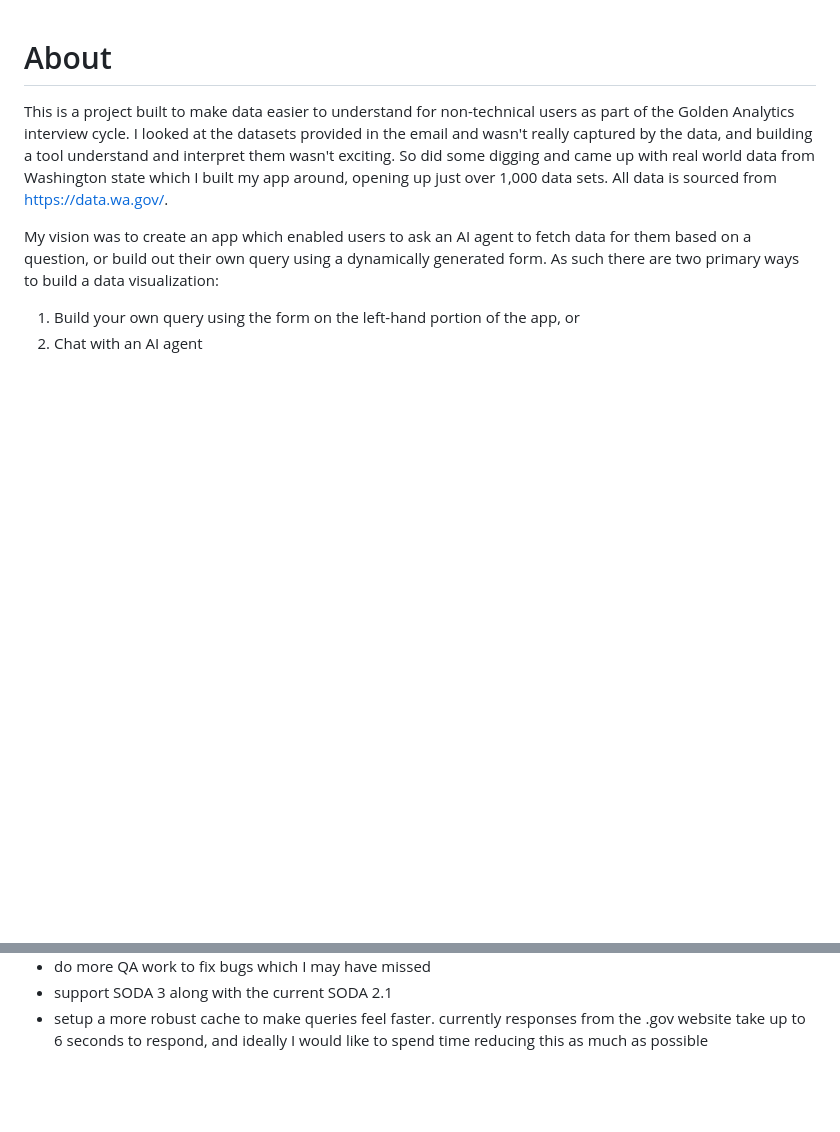
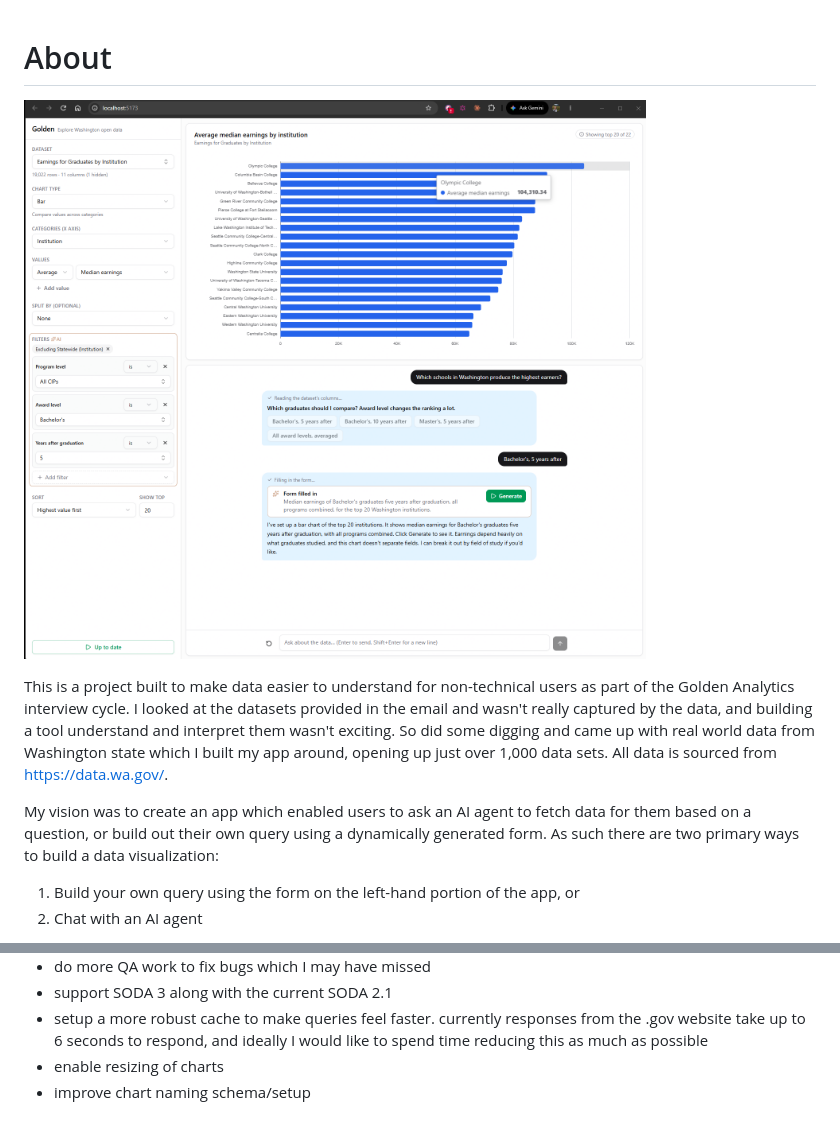
Before and after one commit to brackebusch/golden, a Markdown page: README.md, 2 parts joined by grey strips. GitHub-like rendering; pictures changed too: AdobeExpressPhotos_47a07ff010e64326b8bf7cefc10710f0_Edited.png (added); blank space fills up the shorter version.

Commit message:
ui improvements to chart size as well as section boarders, plus some readme ideas for improvements

```diff
--- a/README.md
+++ b/README.md
@@ -1,4 +1,6 @@
 # About
+
+![alt text](AdobeExpressPhotos_47a07ff010e64326b8bf7cefc10710f0_Edited.png)
 
 This is a project built to make data easier to understand for non-technical
 users as part of the Golden Analytics interview cycle. I looked at the datasets
@@ -93,3 +95,5 @@ Note: Node 24 is required From a terminal currently in the project folder:
 - setup a more robust cache to make queries feel faster. currently responses
   from the .gov website take up to 6 seconds to respond, and ideally I would
   like to spend time reducing this as much as possible
+- enable resizing of charts
+- improve chart naming schema/setup
```
Also changed, not shown: plan.md (+10 -0 lines), 4 other files.
